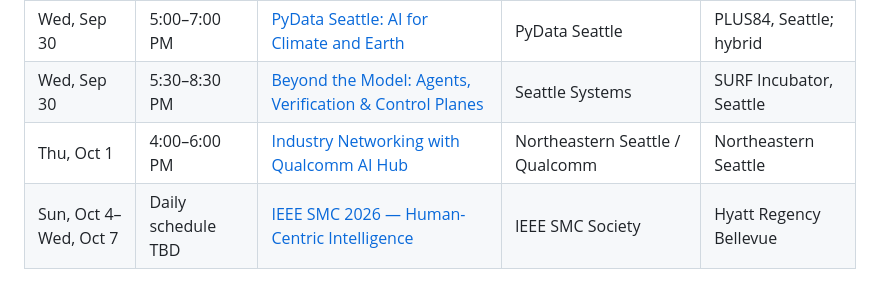
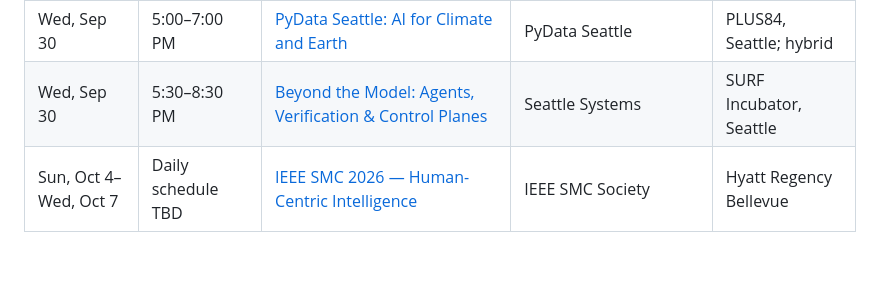
Before and after one commit to jtsai24/automated_event_pulling, a Markdown page: reports/2026-09-24 - Career AI Events for September 21–October 18.md, the part around the change. Rendered like a GitHub page; blank space fills up the shorter version.

```diff
--- a/reports/2026-09-24 - Career AI Events for September 21–October 18.md
+++ b/reports/2026-09-24 - Career AI Events for September 21–October 18.md
@@ -32,7 +32,6 @@ Times are in Seattle time. Registration status and schedules can change; follow
 | Wed, Sep 30 | 11:30 AM–5:30 PM | [Build with Gemini: Seattle](https://cloud.google.com/events/build-with-gemini-seattle-3) | Google Cloud | Block 41, Seattle |
 | Wed, Sep 30 | 5:00–7:00 PM | [PyData Seattle: AI for Climate and Earth](https://www.meetup.com/pydata_seattle/events/315789388/) | PyData Seattle | PLUS84, Seattle; hybrid |
 | Wed, Sep 30 | 5:30–8:30 PM | [Beyond the Model: Agents, Verification & Control Planes](https://luma.com/dbdxzfgb) | Seattle Systems | SURF Incubator, Seattle |
-| Thu, Oct 1 | 4:00–6:00 PM | [Industry Networking with Qualcomm AI Hub](https://luma.com/htp473qy) | Northeastern Seattle / Qualcomm | Northeastern Seattle |
 | Sun, Oct 4–Wed, Oct 7 | Daily schedule TBD | [IEEE SMC 2026 — Human-Centric Intelligence](https://www.ieeesmc2026.org/) | IEEE SMC Society | Hyatt Regency Bellevue |
 
 ## Week of October 5–11
```
Also changed, not shown: AGENTS.md (+5 -4 lines), reports/2026-09-24 - Career AI Events for September 28–October 25.md (+0 -1 lines).
